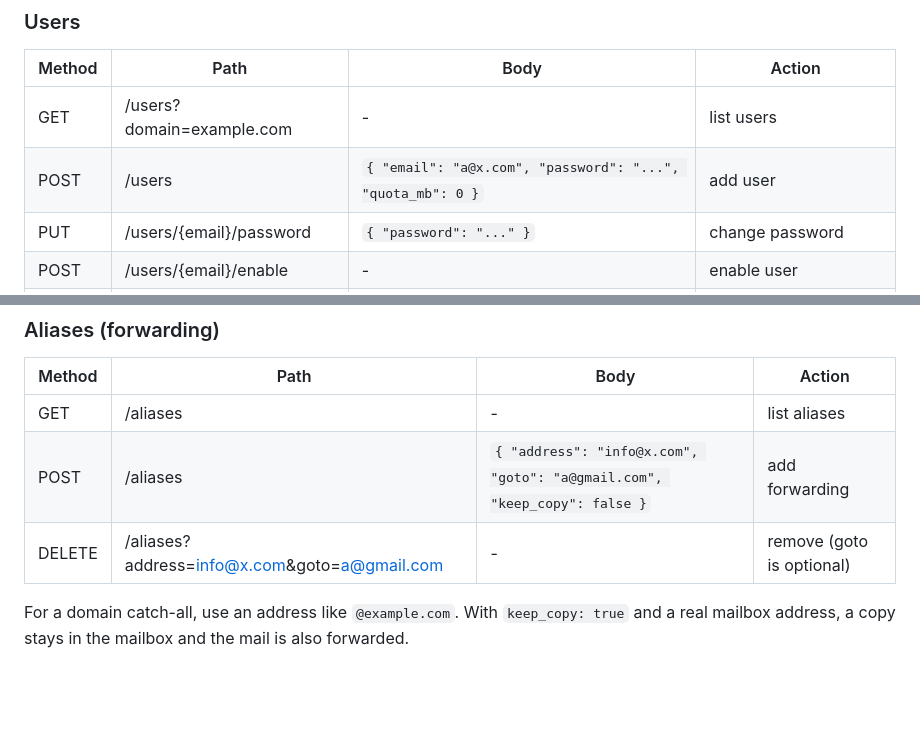
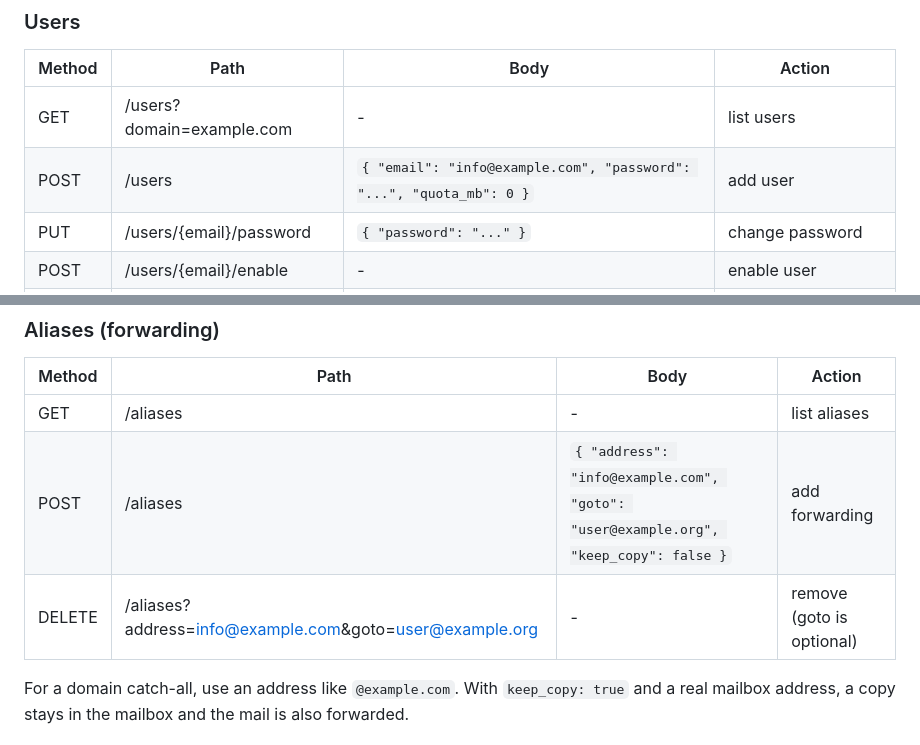
Before and after one commit to alialinx/multi-mail-server, a Markdown page: docs/API.md, 2 parts joined by grey strips. Drawn GitHub-style; blank space fills up the shorter version.

Commit message:
Use placeholder domains in API examples

```diff
--- a/docs/API.md
+++ b/docs/API.md
@@ -53,7 +53,7 @@ A request is accepted if it has a valid login token **or** the correct API key.
 | Method | Path | Body | Action |
 |---|---|---|---|
 | GET | /users?domain=example.com | - | list users |
-| POST | /users | `{ "email": "a@x.com", "password": "...", "quota_mb": 0 }` | add user |
+| POST | /users | `{ "email": "info@example.com", "password": "...", "quota_mb": 0 }` | add user |
 | PUT | /users/{email}/password | `{ "password": "..." }` | change password |
 | POST | /users/{email}/enable | - | enable user |
 | POST | /users/{email}/disable | - | disable user |
@@ -66,8 +66,8 @@ A request is accepted if it has a valid login token **or** the correct API key.
 | Method | Path | Body | Action |
 |---|---|---|---|
 | GET | /aliases | - | list aliases |
-| POST | /aliases | `{ "address": "info@x.com", "goto": "a@gmail.com", "keep_copy": false }` | add forwarding |
-| DELETE | /aliases?address=info@x.com&goto=a@gmail.com | - | remove (goto is optional) |
+| POST | /aliases | `{ "address": "info@example.com", "goto": "user@example.org", "keep_copy": false }` | add forwarding |
+| DELETE | /aliases?address=info@example.com&goto=user@example.org | - | remove (goto is optional) |
 
 For a domain catch-all, use an address like `@example.com`. With `keep_copy: true` and a real mailbox address, a copy stays in the mailbox and the mail is also forwarded.
 
```
